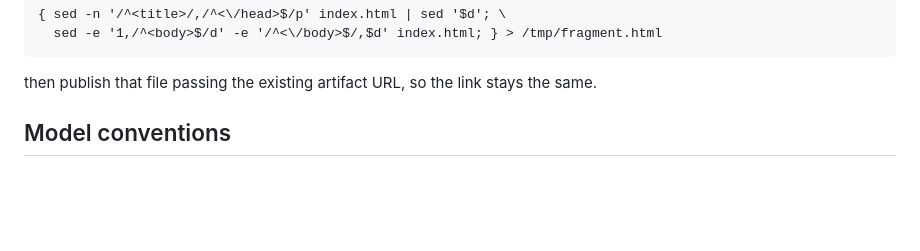
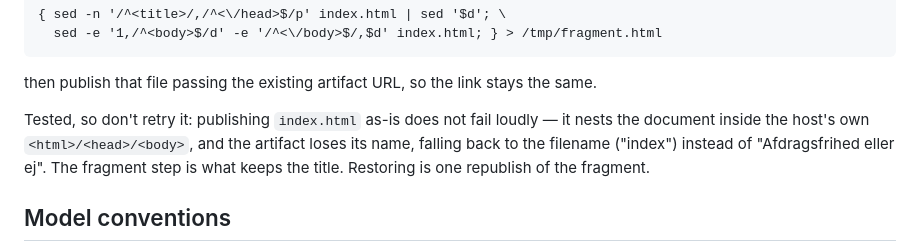
Before and after one commit to nielssandmann/laan, a Markdown page: CLAUDE.md, the part around the change. Drawn GitHub-style; blank space fills up the shorter version.

Commit message:
Note why the Artifact publish needs a fragment
Publishing the complete index.html does not fail loudly — it nests the document
inside the host's own wrapper and the artifact loses its title, falling back to
the filename. Recorded so the fragment step is not mistaken for ceremony.

Co-Authored-By: Claude Opus 5 <noreply@anthropic.com>

```diff
--- a/CLAUDE.md
+++ b/CLAUDE.md
@@ -33,6 +33,11 @@ icon/reset, keep the `<title>`, font links, page `<style>` and everything in the
       sed -e '1,/^<body>$/d' -e '/^<\/body>$/,$d' index.html; } > /tmp/fragment.html
 
 then publish that file passing the existing artifact URL, so the link stays the same.
+
+Tested, so don't retry it: publishing `index.html` as-is does not fail loudly — it nests
+the document inside the host's own `<html>/<head>/<body>`, and the artifact loses its name,
+falling back to the filename ("index") instead of "Afdragsfrihed eller ej". The fragment
+step is what keeps the title. Restoring is one republish of the fragment.
 
 ## Model conventions
 
```
